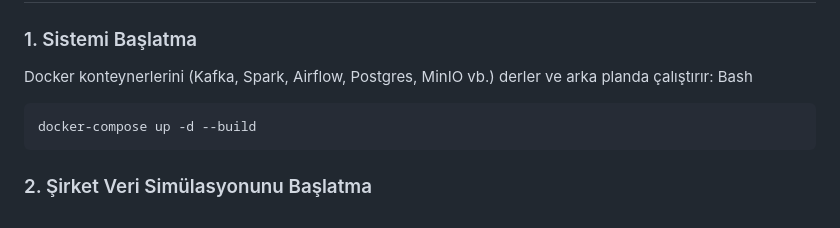
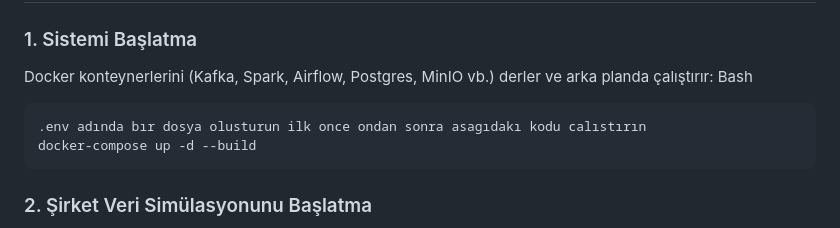
Before and after one commit to propaper12/An-Open-Source-Real-Time-Financial-Lakehouse-Project, a Markdown page: readme.md, the part around the change. Drawn GitHub-style.

````diff
--- a/readme.md
+++ b/readme.md
@@ -59,6 +59,7 @@ Proje, her biri belirli bir amaca hizmet eden modüler bir yapı üzerine inşa
 Docker konteynerlerini (Kafka, Spark, Airflow, Postgres, MinIO vb.) derler ve arka planda çalıştırır:
 Bash
 ```
+.env adında bır dosya olusturun ilk once ondan sonra asagıdakı kodu calıstırın
 docker-compose up -d --build
 ```
 ### 2. Şirket Veri Simülasyonunu Başlatma
````
